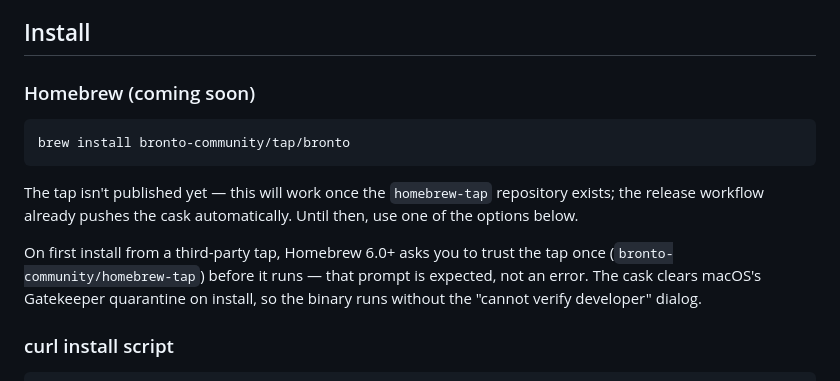
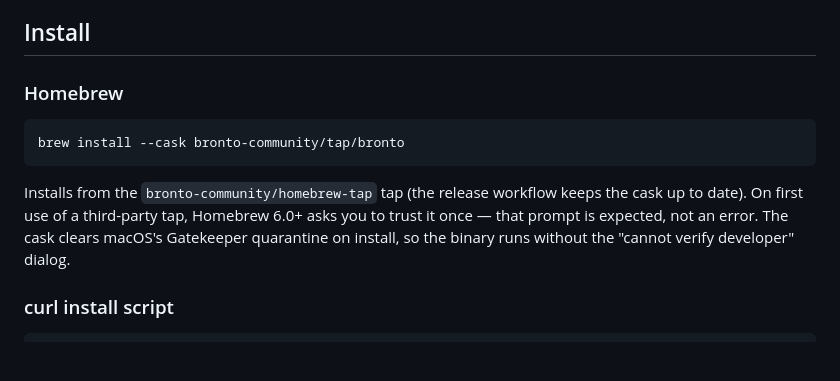
Before and after one commit to bronto-community/bronto-cli, a Markdown page: README.md, the part around the change. Rendered like a GitHub page; blank space fills up the shorter version.

Commit message:
docs: tap is published — Homebrew install is live
The bronto-community/homebrew-tap cask is published, so drop the
'coming soon'/'not published yet' language and show the working
'brew install --cask bronto-community/tap/bronto'.

Co-Authored-By: Claude Fable 5 <noreply@anthropic.com>

````diff
--- a/README.md
+++ b/README.md
@@ -13,15 +13,13 @@ bronto-cli is an official open-source project from [Bronto](https://bronto.io),
 
 ## Install
 
-### Homebrew (coming soon)
+### Homebrew
 
 ```sh
-brew install bronto-community/tap/bronto
+brew install --cask bronto-community/tap/bronto
 ```
 
-The tap isn't published yet — this will work once the `homebrew-tap` repository exists; the release workflow already pushes the cask automatically. Until then, use one of the options below.
-
-On first install from a third-party tap, Homebrew 6.0+ asks you to trust the tap once (`bronto-community/homebrew-tap`) before it runs — that prompt is expected, not an error. The cask clears macOS's Gatekeeper quarantine on install, so the binary runs without the "cannot verify developer" dialog.
+Installs from the `bronto-community/homebrew-tap` tap (the release workflow keeps the cask up to date). On first use of a third-party tap, Homebrew 6.0+ asks you to trust it once — that prompt is expected, not an error. The cask clears macOS's Gatekeeper quarantine on install, so the binary runs without the "cannot verify developer" dialog.
 
 ### curl install script
 
````
